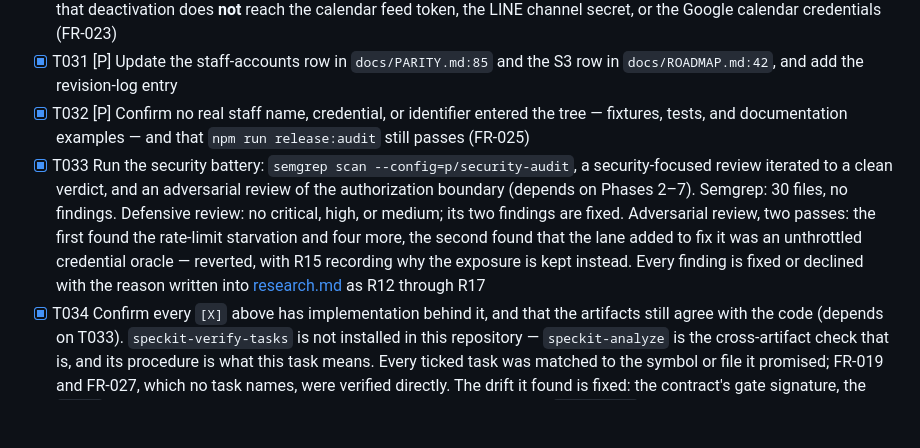
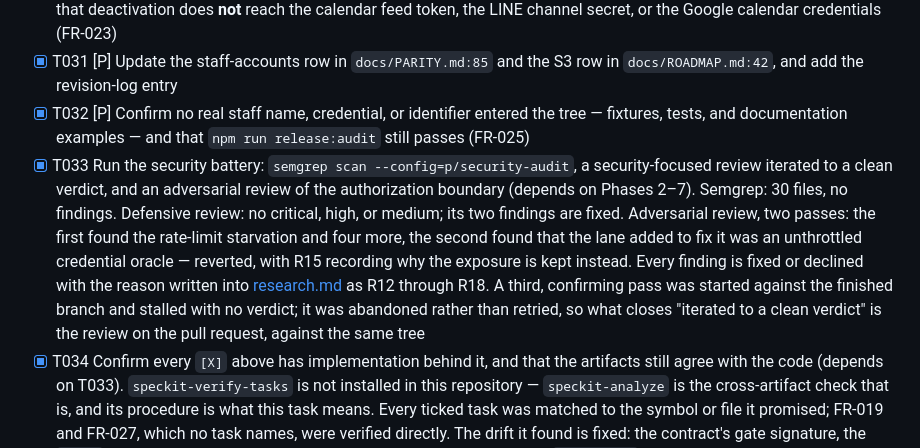
Before and after one commit to ojungo69/salon-reservation-oss, a Markdown page: specs/005-staff-role-boundary/tasks.md, the part around the change. GitHub-like rendering; blank space fills up the shorter version.

```diff
--- a/specs/005-staff-role-boundary/tasks.md
+++ b/specs/005-staff-role-boundary/tasks.md
@@ -143,7 +143,7 @@ deactivation.
 - [X] T030 [P] Add the staff retention terms to the operator checklist in `docs/PRIVACY.md`, including FR-012's plain statement that deactivation does **not** reach the calendar feed token, the LINE channel secret, or the Google calendar credentials (FR-023)
 - [X] T031 [P] Update the staff-accounts row in `docs/PARITY.md:85` and the S3 row in `docs/ROADMAP.md:42`, and add the revision-log entry
 - [X] T032 [P] Confirm no real staff name, credential, or identifier entered the tree — fixtures, tests, and documentation examples — and that `npm run release:audit` still passes (FR-025)
-- [X] T033 Run the security battery: `semgrep scan --config=p/security-audit`, a security-focused review iterated to a clean verdict, and an adversarial review of the authorization boundary (depends on Phases 2–7). Semgrep: 30 files, no findings. Defensive review: no critical, high, or medium; its two findings are fixed. Adversarial review, two passes: the first found the rate-limit starvation and four more, the second found that the lane added to fix it was an unthrottled credential oracle — reverted, with R15 recording why the exposure is kept instead. Every finding is fixed or declined with the reason written into [research.md](./research.md) as R12 through R17
+- [X] T033 Run the security battery: `semgrep scan --config=p/security-audit`, a security-focused review iterated to a clean verdict, and an adversarial review of the authorization boundary (depends on Phases 2–7). Semgrep: 30 files, no findings. Defensive review: no critical, high, or medium; its two findings are fixed. Adversarial review, two passes: the first found the rate-limit starvation and four more, the second found that the lane added to fix it was an unthrottled credential oracle — reverted, with R15 recording why the exposure is kept instead. Every finding is fixed or declined with the reason written into [research.md](./research.md) as R12 through R18. A third, confirming pass was started against the finished branch and stalled with no verdict; it was abandoned rather than retried, so what closes "iterated to a clean verdict" is the review on the pull request, against the same tree
 - [X] T034 Confirm every `[X]` above has implementation behind it, and that the artifacts still agree with the code (depends on T033). `speckit-verify-tasks` is not installed in this repository — `speckit-analyze` is the cross-artifact check that is, and its procedure is what this task means. Every ticked task was matched to the symbol or file it promised; FR-019 and FR-027, which no task names, were verified directly. The drift it found is fixed: the contract's gate signature, the `Actor` producer in the data model, the roster-api staff sign-in section, `quickstart` Scenario 7's response shape, and this file's own T021 and T034
 - [X] T035 Run the correctness review and then, separately, the over-implementation review of the whole diff (depends on T034). The over-implementation pass cut two things and rejected five with reasons. The correctness pass, across nine angles, found the roster failures reusing the reservation error message, a successful command reported as a failure when the refresh after it failed, ~95 test call sites silently passing no actor because `tsconfig` covers `src/` only, table creation before document validation, and the status map falling through to 409 — all fixed
 - [X] T036 Run `npm run check` and `npm run test:browser` green, plus the manual keyboard-only and 320 px review the constitution requires for the new operator screen (depends on T035). `npm run check` green at 71 core and 244 worker tests; browser suite green at 37. The manual pass reached and operated every roster control by keyboard alone with a visible focus ring throughout, found no horizontal overflow and no axe violation at 320 px, and produced one fix: the count chip read `0人` beside a visible stopped member, and now reads `有効 0人`
```
Also changed, not shown: specs/005-staff-role-boundary/research.md (+44 -0 lines).
